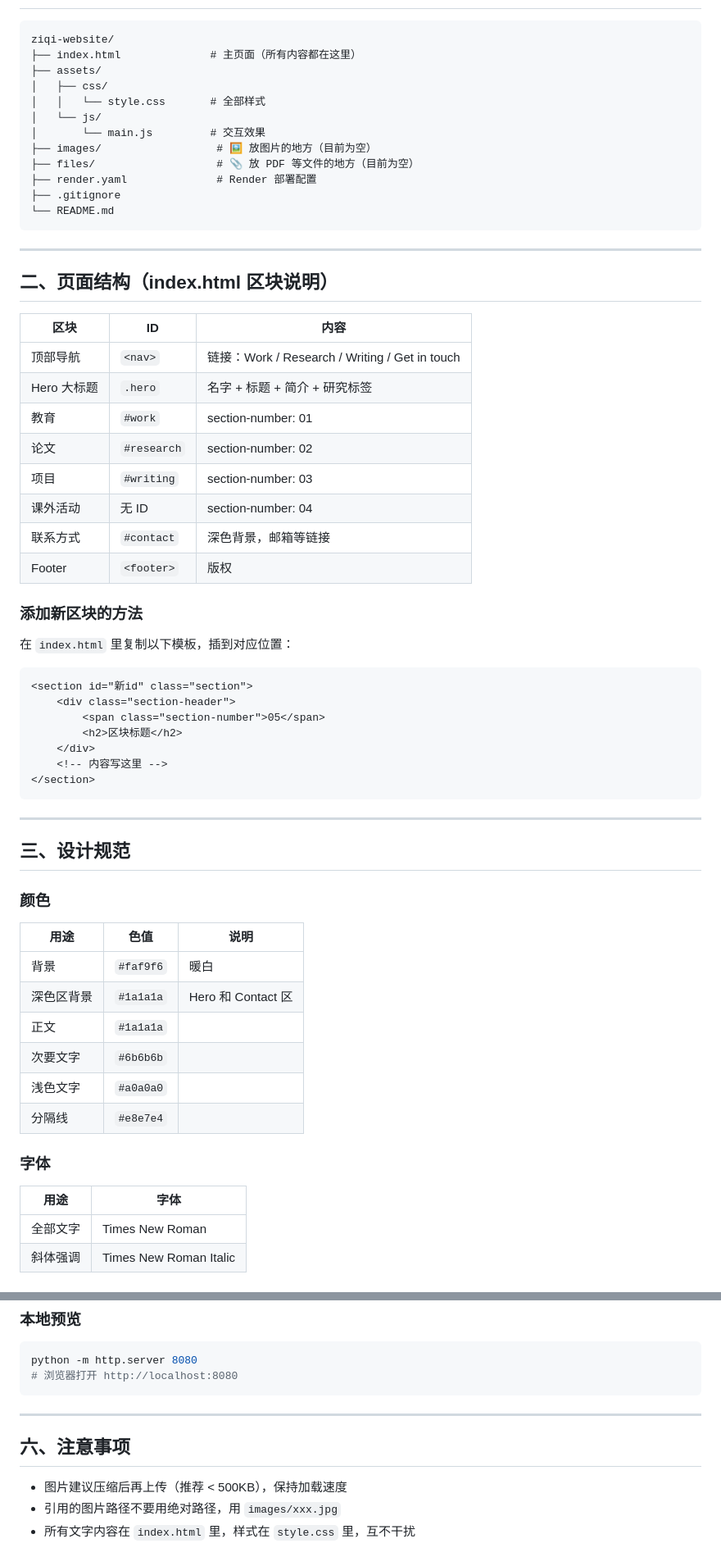
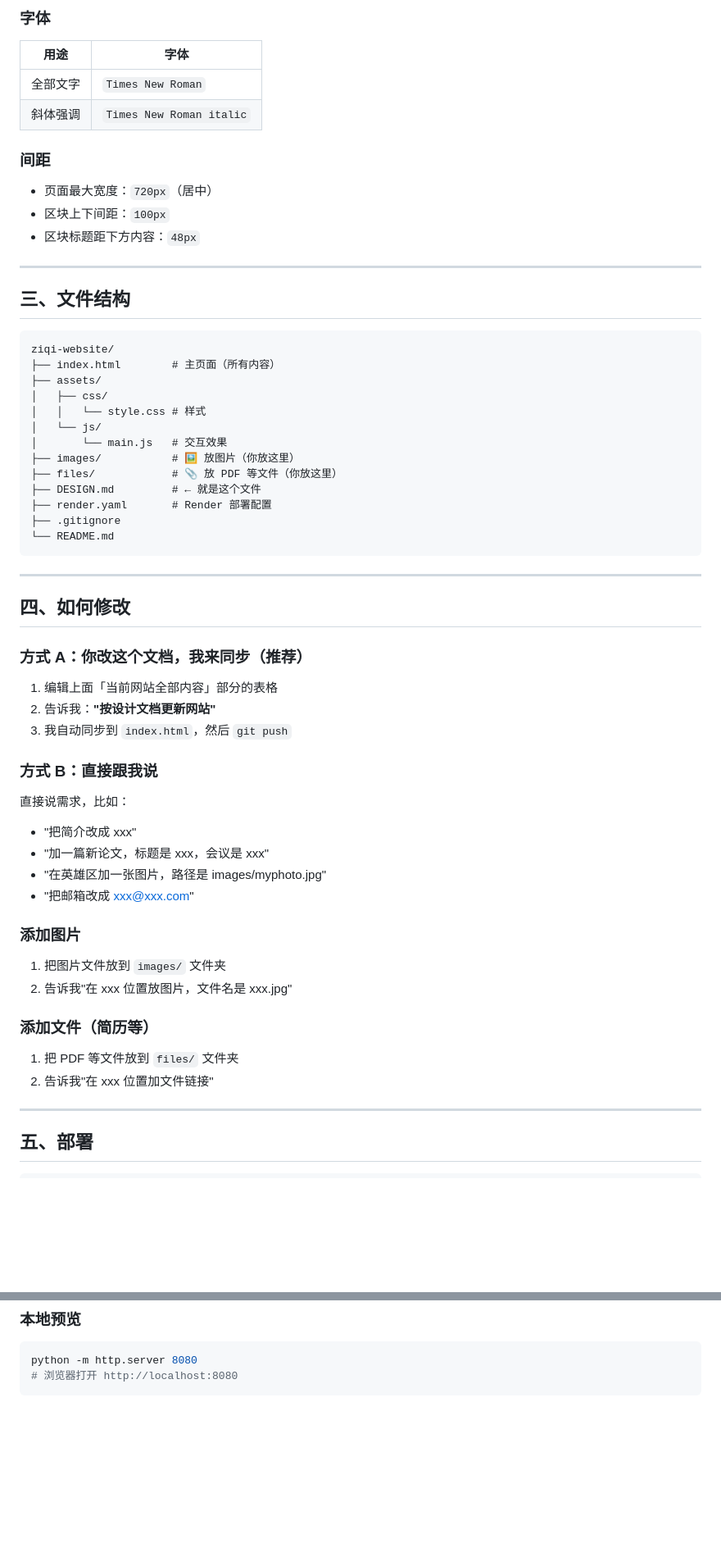
Before and after one commit to ziki0621/ziki0621.github.io, a Markdown page: DESIGN.md, 2 parts joined by grey strips. Shown at 82% size. Drawn GitHub-style; blank space fills up the shorter version.

Commit message:
Update DESIGN.md with all site content

````diff
--- a/DESIGN.md
+++ b/DESIGN.md
@@ -8,67 +163,65 @@
+### 字体
+
+| 用途 | 字体 |
+|------|------|
+| 全部文字 | `Times New Roman` |
+| 斜体强调 | `Times New Roman italic` |
+
+### 间距
+
+- 页面最大宽度：`720px`（居中）
+- 区块上下间距：`100px`
+- 区块标题距下方内容：`48px`
+
+---
+
+## 三、文件结构
 
 ```
 ziqi-website/
-├── index.html              # 主页面（所有内容都在这里）
+├── index.html        # 主页面（所有内容）
 ├── assets/
 │   ├── css/
-│   │   └── style.css       # 全部样式
+│   │   └── style.css # 样式
 │   └── js/
-│       └── main.js         # 交互效果
-├── images/                  # 🖼️ 放图片的地方（目前为空）
-├── files/                   # 📎 放 PDF 等文件的地方（目前为空）
-├── render.yaml              # Render 部署配置
+│       └── main.js   # 交互效果
+├── images/           # 🖼️ 放图片（你放这里）
+├── files/            # 📎 放 PDF 等文件（你放这里）
+├── DESIGN.md         # ← 就是这个文件
+├── render.yaml       # Render 部署配置
 ├── .gitignore
 └── README.md
 ```
 
 ---
 
-## 二、页面结构（index.html 区块说明）
+## 四、如何修改
 
-| 区块 | ID | 内容 |
-|------|----|------|
-| 顶部导航 | `<nav>` | 链接：Work / Research / Writing / Get in touch |
-| Hero 大标题 | `.hero` | 名字 + 标题 + 简介 + 研究标签 |
-| 教育 | `#work` | section-number: 01 |
-| 论文 | `#research` | section-number: 02 |
-| 项目 | `#writing` | section-number: 03 |
-| 课外活动 | 无 ID | section-number: 04 |
-| 联系方式 | `#contact` | 深色背景，邮箱等链接 |
-| Footer | `<footer>` | 版权 |
+### 方式 A：你改这个文档，我来同步（推荐）
 
-### 添加新区块的方法
+1. 编辑上面「当前网站全部内容」部分的表格
+2. 告诉我：**"按设计文档更新网站"**
+3. 我自动同步到 `index.html`，然后 `git push`
 
-在 `index.html` 里复制以下模板，插到对应位置：
+### 方式 B：直接跟我说
 
-```html
-<section id="新id" class="section">
-    <div class="section-header">
-        <span class="section-number">05</span>
-        <h2>区块标题</h2>
-    </div>
-    <!-- 内容写这里 -->
-</section>
-```
+直接说需求，比如：
+- "把简介改成 xxx"
+- "加一篇新论文，标题是 xxx，会议是 xxx"
+- "在英雄区加一张图片，路径是 images/myphoto.jpg"
+- "把邮箱改成 xxx@xxx.com"
+
+### 添加图片
+
+1. 把图片文件放到 `images/` 文件夹
+2. 告诉我"在 xxx 位置放图片，文件名是 xxx.jpg"
+
+### 添加文件（简历等）
+
+1. 把 PDF 等文件放到 `files/` 文件夹
+2. 告诉我"在 xxx 位置加文件链接"
 
 ---
 
-## 三、设计规范
+## 五、部署
 
-### 颜色
-
-| 用途 | 色值 | 说明 |
-|------|------|------|
-| 背景 | `#faf9f6` | 暖白 |
-| 深色区背景 | `#1a1a1a` | Hero 和 Contact 区 |
-| 正文 | `#1a1a1a` | |
-| 次要文字 | `#6b6b6b` | |
-| 浅色文字 | `#a0a0a0` | |
-| 分隔线 | `#e8e7e4` | |
-
-### 字体
-
-| 用途 | 字体 |
-|------|------|
-| 全部文字 | Times New Roman |
-| 斜体强调 | Times New Roman Italic |
-
@@ -169,11 +244,3 @@ git push
 python -m http.server 8080
 # 浏览器打开 http://localhost:8080
 ```
-
----
-
-## 六、注意事项
-
-- 图片建议压缩后再上传（推荐 < 500KB），保持加载速度
-- 引用的图片路径不要用绝对路径，用 `images/xxx.jpg`
-- 所有文字内容在 `index.html` 里，样式在 `style.css` 里，互不干扰
````
Also changed, not shown: other parts of DESIGN.md (+163 -86 lines).
